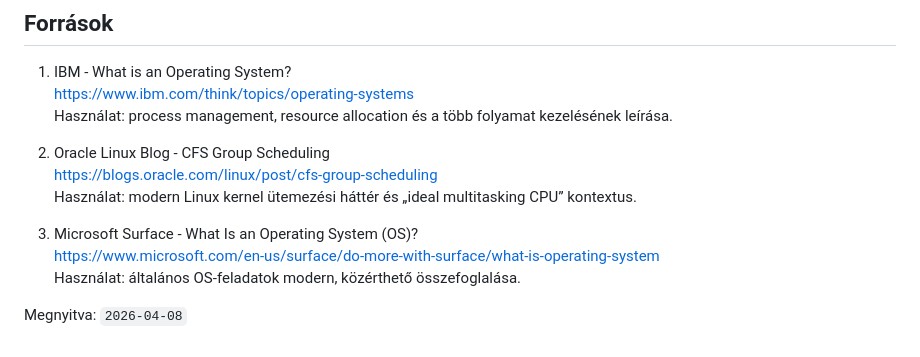
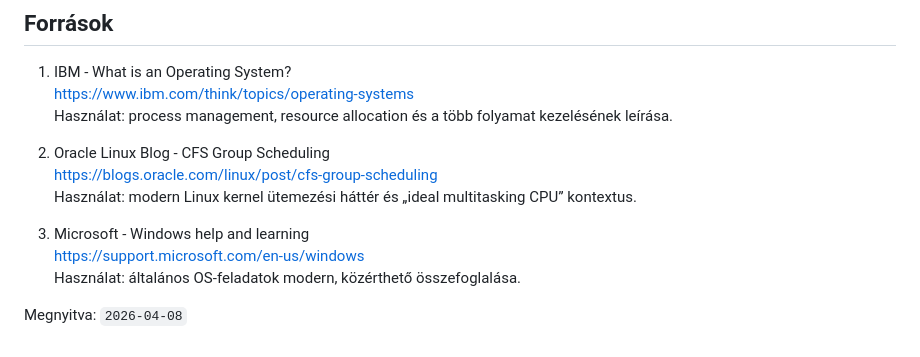
Before and after one commit to goAuD/CoderLAP, a Markdown page: 02_Betriebssysteme_und_Software/06_Multitasking_Betriebssystem/README.md, the part around the change. Drawn GitHub-style.

Commit message:
review 02: replace dead MS Surface URL (01, 06), Red Hat PDF to HTML (10)

```diff
--- a/02_Betriebssysteme_und_Software/06_Multitasking_Betriebssystem/README.md
+++ b/02_Betriebssysteme_und_Software/06_Multitasking_Betriebssystem/README.md
@@ -130,8 +130,8 @@ A kettő kapcsolódik, de nem ugyanaz.
    https://blogs.oracle.com/linux/post/cfs-group-scheduling
    Használat: modern Linux kernel ütemezési háttér és „ideal multitasking CPU” kontextus.
 
-3. Microsoft Surface - What Is an Operating System (OS)?
-   https://www.microsoft.com/en-us/surface/do-more-with-surface/what-is-operating-system
+3. Microsoft - Windows help and learning
+   https://support.microsoft.com/en-us/windows
    Használat: általános OS-feladatok modern, közérthető összefoglalása.
 
 Megnyitva: `2026-04-08`
```
Also changed, not shown: 02_Betriebssysteme_und_Software/01_Begriff_Betriebssystem/README.md (+3 -3 lines), 02_Betriebssysteme_und_Software/10_Begriff_Dateisystem/README.md (+1 -1 lines).
